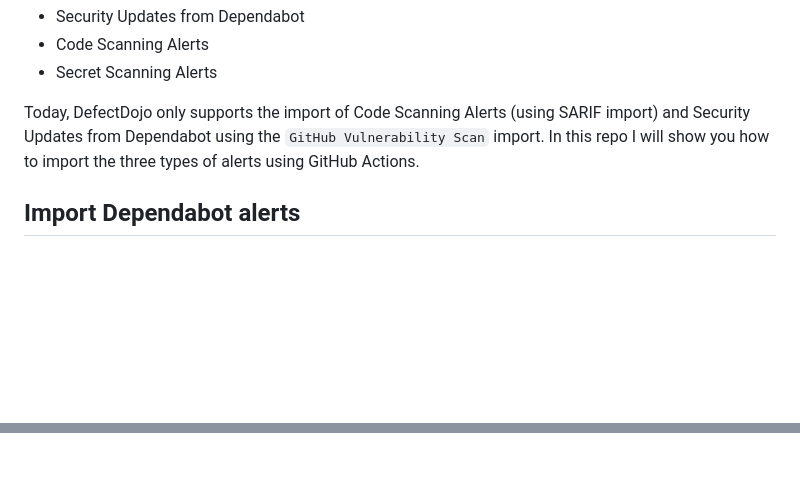
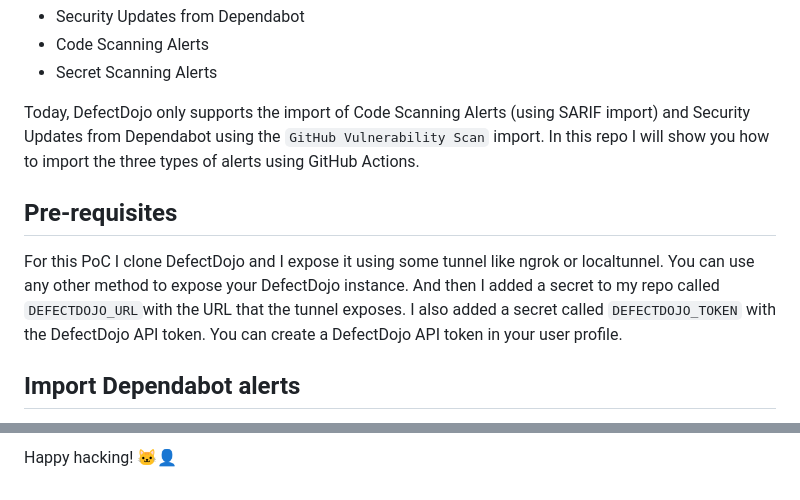
Before and after one commit to 0GiS0/ghas-alerts-from-api, a Markdown page: README.md, 2 parts joined by grey strips. Rendered like a GitHub page; blank space fills up the shorter version.

```diff
--- a/README.md
+++ b/README.md
@@ -14,6 +14,11 @@ GitHub Advanced Security (GHAS) provides three types of alerts:
 
 Today, DefectDojo only supports the import of Code Scanning Alerts (using SARIF import) and Security Updates from Dependabot using the `GitHub Vulnerability Scan` import. In this repo I will show you how to import the three types of alerts using GitHub Actions.
 
+
+## Pre-requisites
+
+For this PoC I clone DefectDojo and I expose it using some tunnel like ngrok or localtunnel. You can use any other method to expose your DefectDojo instance. And then I added a secret to my repo called `DEFECTDOJO_URL`with the URL that the tunnel exposes. I also added a secret
+called `DEFECTDOJO_TOKEN` with the DefectDojo API token. You can create a DefectDojo API token in your user profile.
 
 ## Import Dependabot alerts
 
@@ -95,0 +168 @@ As you can seee the `scan_type` is `Github Vulnerability Scan`, we need the `pro
+Happy hacking! 🐱‍👤
```
Also changed, not shown: other parts of README.md (+68 -1 lines).
